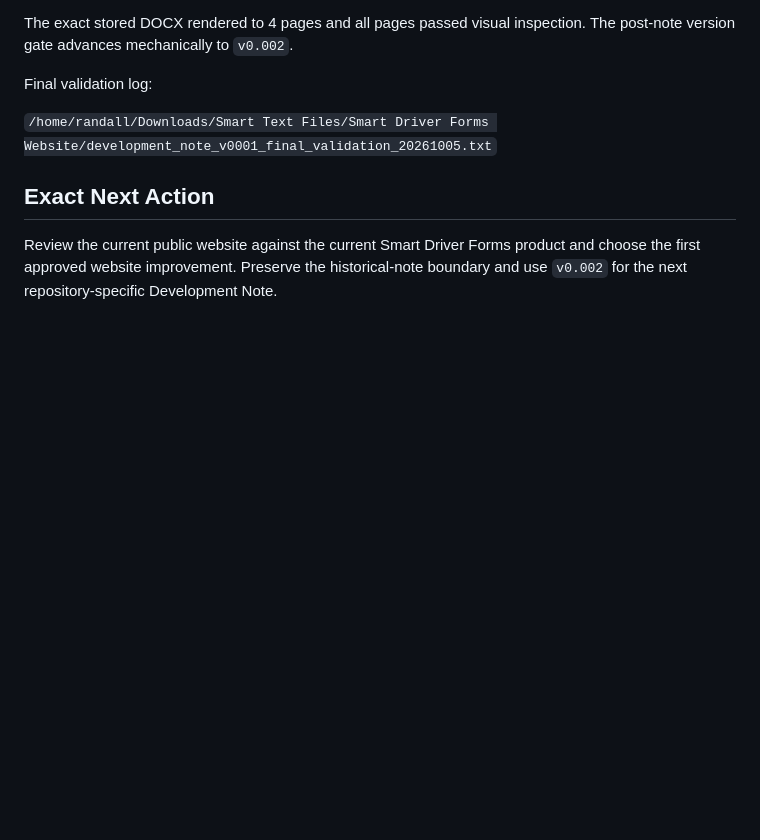
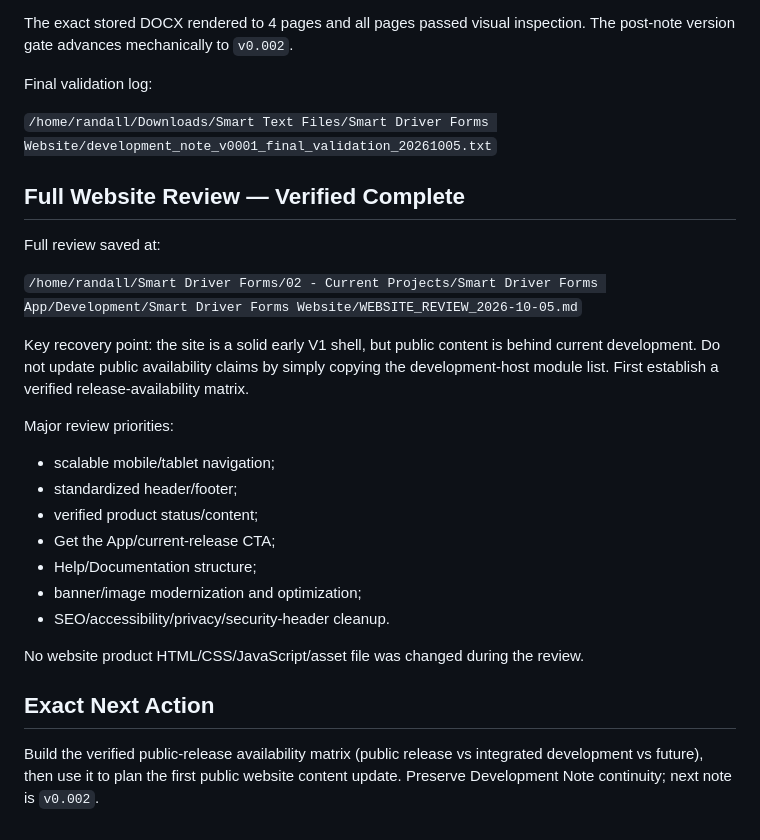
Before and after one commit to SmartDriverForms/website, a Markdown page: CHAT_RECOVERY.md, the part around the change. Drawn GitHub-style; blank space fills up the shorter version.

```diff
--- a/CHAT_RECOVERY.md
+++ b/CHAT_RECOVERY.md
@@ -126,6 +126,26 @@ Final validation log:
 
 `/home/randall/Downloads/Smart Text Files/Smart Driver Forms Website/development_note_v0001_final_validation_20261005.txt`
 
+## Full Website Review — Verified Complete
+
+Full review saved at:
+
+`/home/randall/Smart Driver Forms/02 - Current Projects/Smart Driver Forms App/Development/Smart Driver Forms Website/WEBSITE_REVIEW_2026-10-05.md`
+
+Key recovery point: the site is a solid early V1 shell, but public content is behind current development. Do not update public availability claims by simply copying the development-host module list. First establish a verified release-availability matrix.
+
+Major review priorities:
+
+- scalable mobile/tablet navigation;
+- standardized header/footer;
+- verified product status/content;
+- Get the App/current-release CTA;
+- Help/Documentation structure;
+- banner/image modernization and optimization;
+- SEO/accessibility/privacy/security-header cleanup.
+
+No website product HTML/CSS/JavaScript/asset file was changed during the review.
+
 ## Exact Next Action
 
-Review the current public website against the current Smart Driver Forms product and choose the first approved website improvement. Preserve the historical-note boundary and use `v0.002` for the next repository-specific Development Note.
+Build the verified public-release availability matrix (public release vs integrated development vs future), then use it to plan the first public website content update. Preserve Development Note continuity; next note is `v0.002`.
```
Also changed, not shown: PROJECT_STATUS.md (+50 -1 lines), WEBSITE_REVIEW_2026-10-05.md (added, +447 -0 lines).
